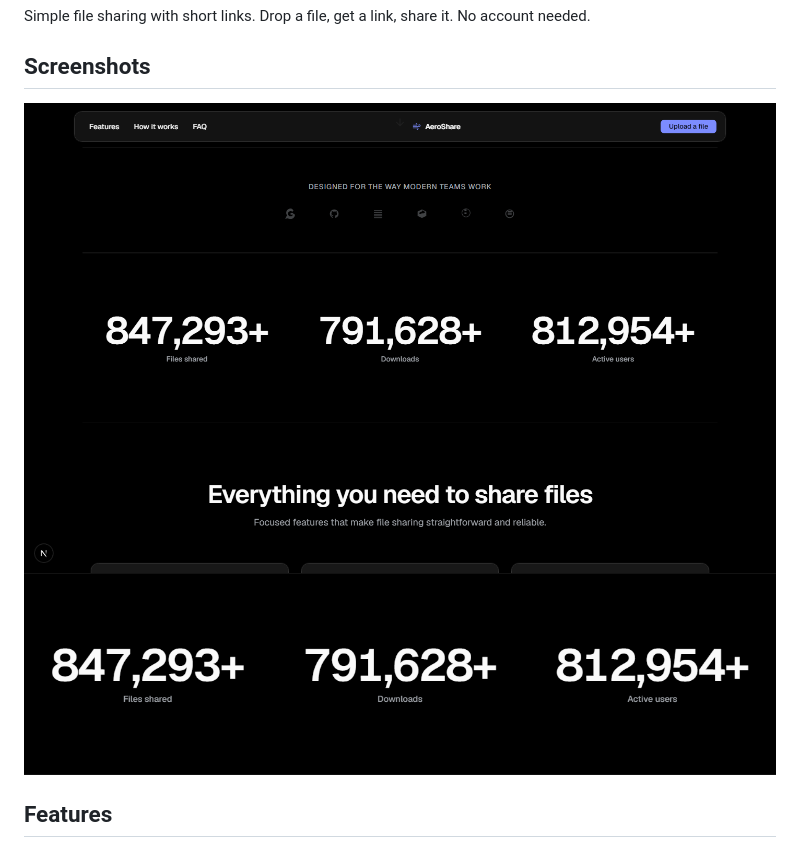
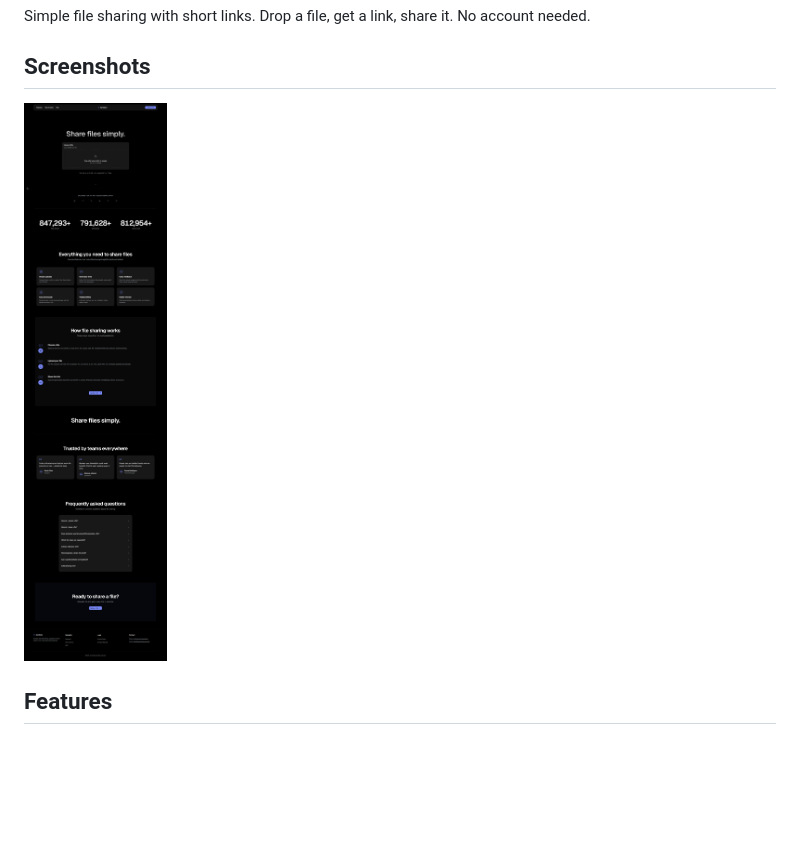
Before and after one commit to TahsanX/AeroShare, a Markdown page: README.md, the part around the change. Rendered like a GitHub page; pictures changed too: docs/screenshots/homepage.png, docs/screenshots/stats-counter.png (deleted); blank space fills up the shorter version.

Commit message:
docs(readme): replace cropped stats screenshot with full homepage overview
One section alone didn't give a sense of the project; a full-page
capture of the homepage shows the upload flow, animated stats,
features, how-it-works, testimonials and FAQ in one shot.

```diff
--- a/README.md
+++ b/README.md
@@ -4,8 +4,7 @@ Simple file sharing with short links. Drop a file, get a link, share it. No acco
 
 ## Screenshots
 
-![Homepage](docs/screenshots/homepage.png)
-![Animated stats counter](docs/screenshots/stats-counter.png)
+![Homepage overview](docs/screenshots/homepage.png)
 
 ## Features
 
```
